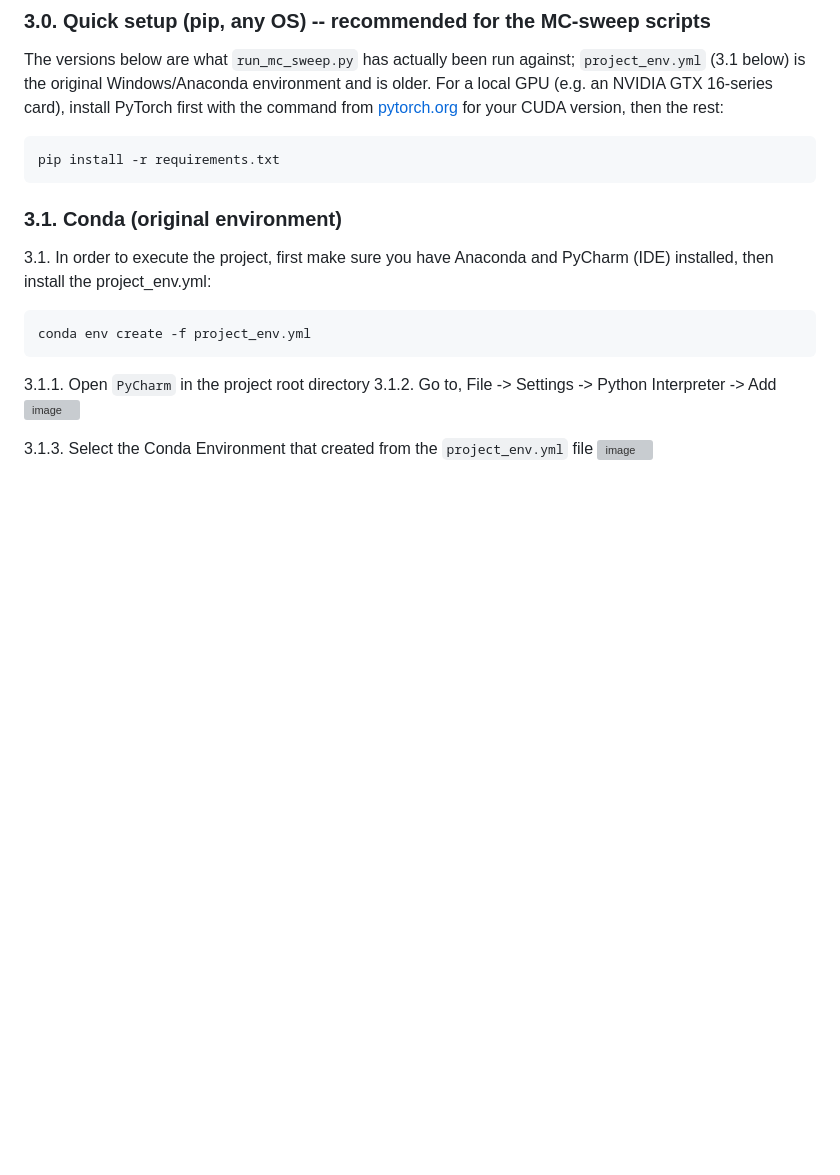
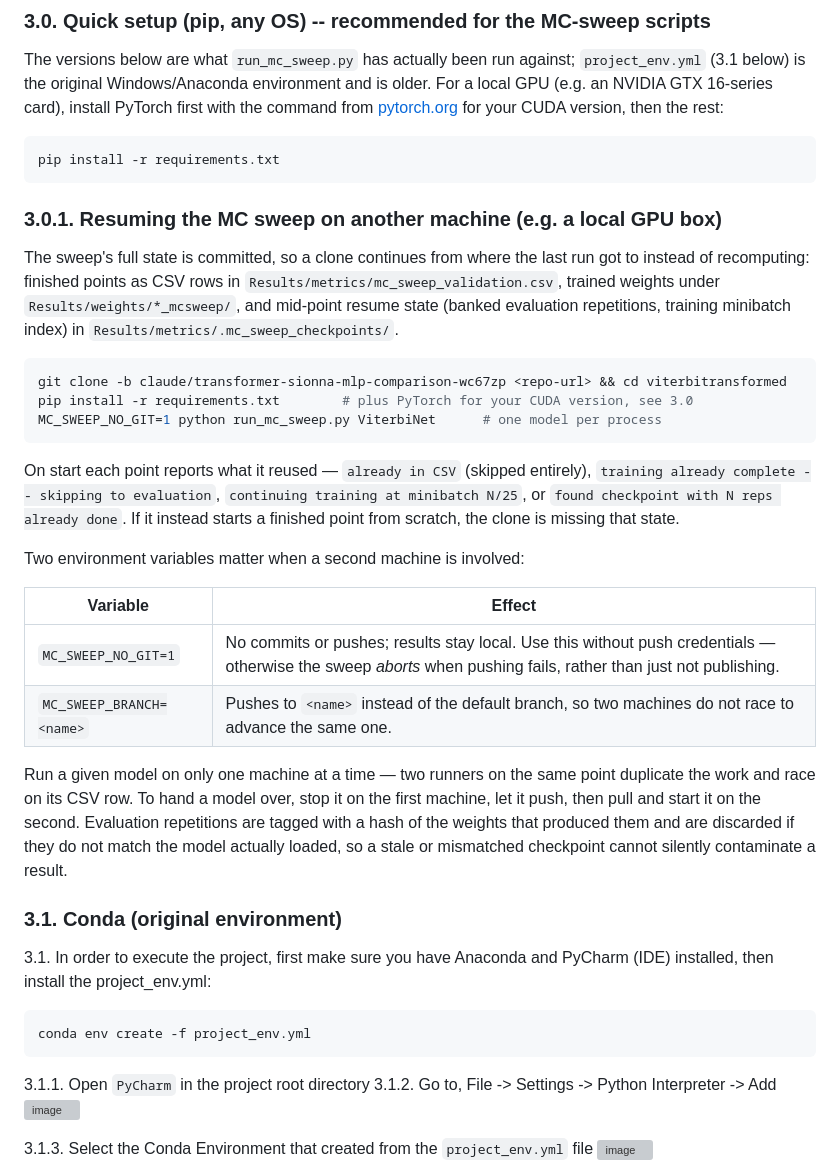
Before and after one commit to Gilzuk/viterbitransformed, a Markdown page: README.md, the part around the change. Drawn GitHub-style; blank space fills up the shorter version; grey boxes are pictures that could not be loaded.

Commit message:
Document resuming the sweep from a clone on another machine
Records what is committed (CSV rows, weights, mid-point checkpoints),
the log lines that confirm a clone actually reused that state rather
than restarting a finished point, and the two environment variables a
second machine needs. Notes the one-runner-per-model constraint and
that mismatched checkpoints are rejected by their weights hash.

Verified by cloning the branch and having it report its decisions: 27
completed points skipped, Transformer snr=7 and ViterbiNet snr=5 both
skipping training and resuming evaluation, ClassicViterbi snr=15
carrying its 6200 banked repetitions across.

Co-Authored-By: Claude Opus 5 <noreply@anthropic.com>
Claude-Session: https://claude.ai/code/session_01LLcdebaKsmnQAUkhJZcaBA

````diff
--- a/README.md
+++ b/README.md
@@ -66,6 +66,35 @@ then the rest:
 ```bash
 pip install -r requirements.txt
 ```
+
+### 3.0.1. Resuming the MC sweep on another machine (e.g. a local GPU box)
+The sweep's full state is committed, so a clone continues from where the last run got to instead of
+recomputing: finished points as CSV rows in `Results/metrics/mc_sweep_validation.csv`, trained weights under
+`Results/weights/*_mcsweep/`, and mid-point resume state (banked evaluation repetitions, training minibatch
+index) in `Results/metrics/.mc_sweep_checkpoints/`.
+
+```bash
+git clone -b claude/transformer-sionna-mlp-comparison-wc67zp <repo-url> && cd viterbitransformed
+pip install -r requirements.txt        # plus PyTorch for your CUDA version, see 3.0
+MC_SWEEP_NO_GIT=1 python run_mc_sweep.py ViterbiNet      # one model per process
+```
+
+On start each point reports what it reused — `already in CSV` (skipped entirely), `training already complete
+-- skipping to evaluation`, `continuing training at minibatch N/25`, or `found checkpoint with N reps already
+done`. If it instead starts a finished point from scratch, the clone is missing that state.
+
+Two environment variables matter when a second machine is involved:
+
+| Variable | Effect |
+|---|---|
+| `MC_SWEEP_NO_GIT=1` | No commits or pushes; results stay local. Use this without push credentials — otherwise the sweep *aborts* when pushing fails, rather than just not publishing. |
+| `MC_SWEEP_BRANCH=<name>` | Pushes to `<name>` instead of the default branch, so two machines do not race to advance the same one. |
+
+Run a given model on only one machine at a time — two runners on the same point duplicate the work and race
+on its CSV row. To hand a model over, stop it on the first machine, let it push, then pull and start it on the
+second. Evaluation repetitions are tagged with a hash of the weights that produced them and are discarded if
+they do not match the model actually loaded, so a stale or mismatched checkpoint cannot silently contaminate a
+result.
 
 ### 3.1. Conda (original environment)
 3.1.	In order to execute the project,  first make sure you have Anaconda and PyCharm (IDE) installed, then install the project_env.yml:
````
